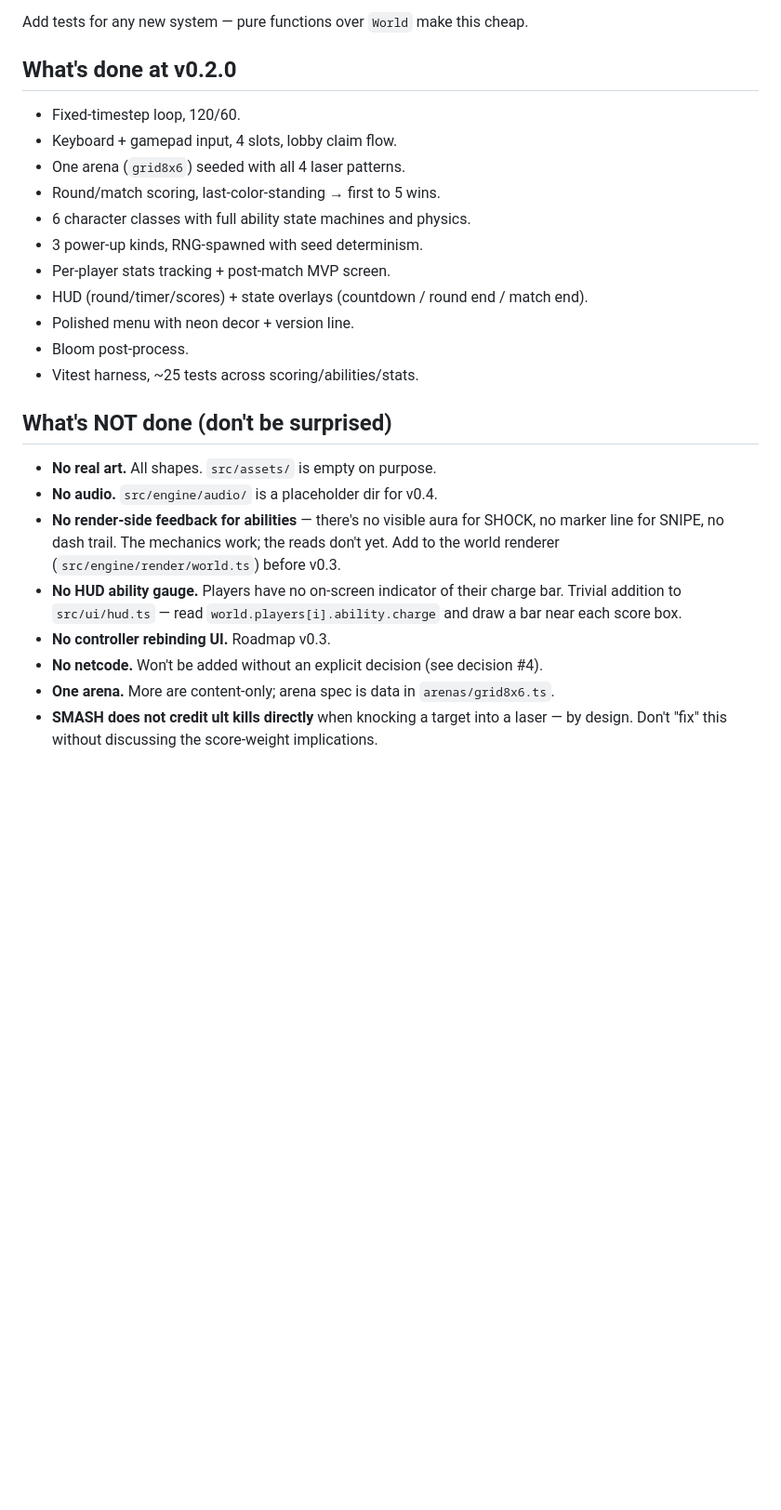
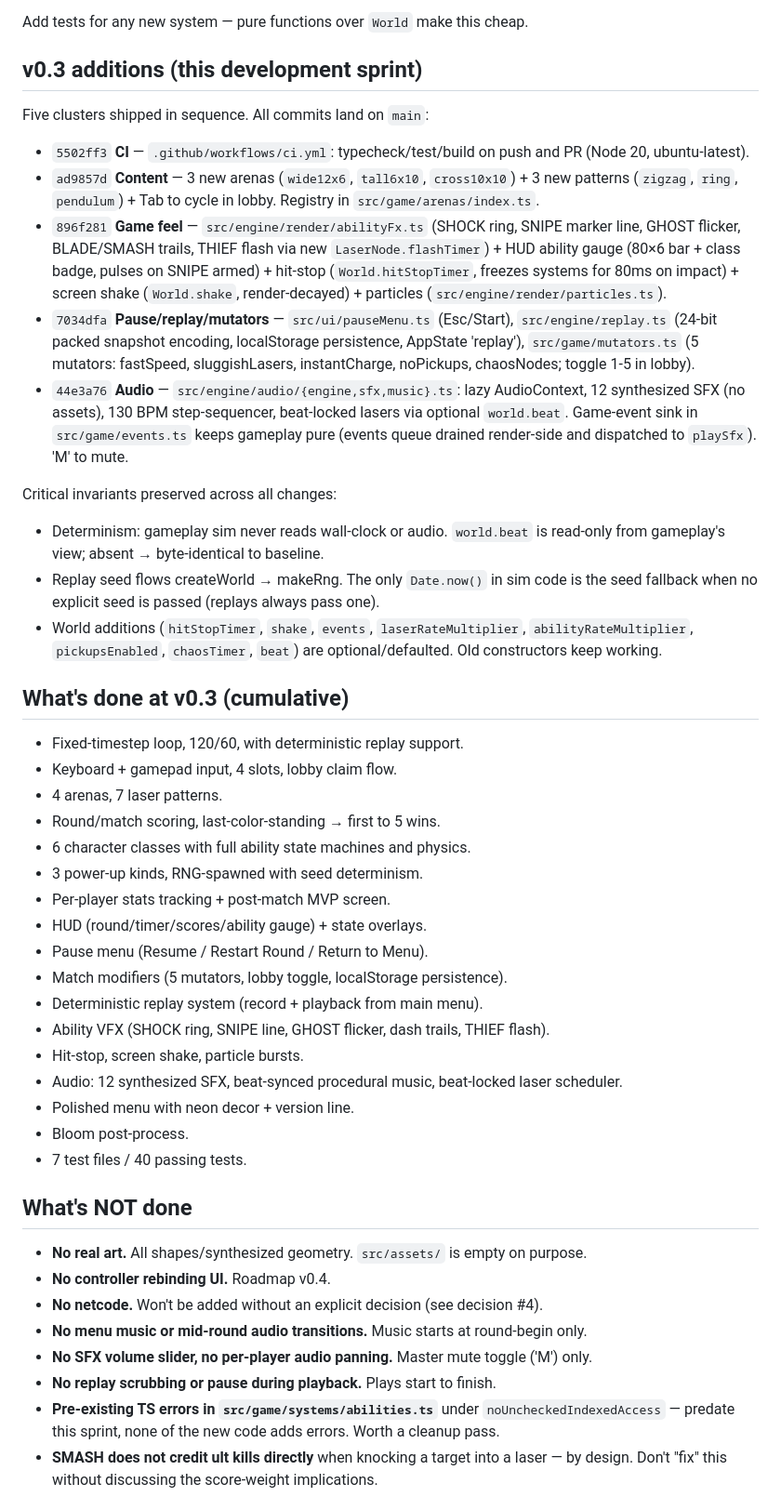
Before and after one commit to my-very-own-alfred/beamfall, a Markdown page: AGENT_CONTEXT.md, the part around the change. Shown at 93% size. GitHub-like rendering; blank space fills up the shorter version.

Commit message:
docs: update AGENT_CONTEXT for v0.3

```diff
--- a/AGENT_CONTEXT.md
+++ b/AGENT_CONTEXT.md
@@ -139,29 +139,49 @@ Vitest harness wired in. `npm run test`. Covers:
 
 Add tests for any new system — pure functions over `World` make this cheap.
 
-## What's done at v0.2.0
+## v0.3 additions (this development sprint)
 
-- Fixed-timestep loop, 120/60.
+Five clusters shipped in sequence. All commits land on `main`:
+- `5502ff3` **CI** — `.github/workflows/ci.yml`: typecheck/test/build on push and PR (Node 20, ubuntu-latest).
+- `ad9857d` **Content** — 3 new arenas (`wide12x6`, `tall6x10`, `cross10x10`) + 3 new patterns (`zigzag`, `ring`, `pendulum`) + Tab to cycle in lobby. Registry in `src/game/arenas/index.ts`.
+- `896f281` **Game feel** — `src/engine/render/abilityFx.ts` (SHOCK ring, SNIPE marker line, GHOST flicker, BLADE/SMASH trails, THIEF flash via new `LaserNode.flashTimer`) + HUD ability gauge (80×6 bar + class badge, pulses on SNIPE armed) + hit-stop (`World.hitStopTimer`, freezes systems for 80ms on impact) + screen shake (`World.shake`, render-decayed) + particles (`src/engine/render/particles.ts`).
+- `7034dfa` **Pause/replay/mutators** — `src/ui/pauseMenu.ts` (Esc/Start), `src/engine/replay.ts` (24-bit packed snapshot encoding, localStorage persistence, AppState 'replay'), `src/game/mutators.ts` (5 mutators: fastSpeed, sluggishLasers, instantCharge, noPickups, chaosNodes; toggle 1-5 in lobby).
+- `44e3a76` **Audio** — `src/engine/audio/{engine,sfx,music}.ts`: lazy AudioContext, 12 synthesized SFX (no assets), 130 BPM step-sequencer, beat-locked lasers via optional `world.beat`. Game-event sink in `src/game/events.ts` keeps gameplay pure (events queue drained render-side and dispatched to `playSfx`). 'M' to mute.
+
+Critical invariants preserved across all changes:
+- Determinism: gameplay sim never reads wall-clock or audio. `world.beat` is read-only from gameplay's view; absent → byte-identical to baseline.
+- Replay seed flows createWorld → makeRng. The only `Date.now()` in sim code is the seed fallback when no explicit seed is passed (replays always pass one).
+- World additions (`hitStopTimer`, `shake`, `events`, `laserRateMultiplier`, `abilityRateMultiplier`, `pickupsEnabled`, `chaosTimer`, `beat`) are optional/defaulted. Old constructors keep working.
+
+## What's done at v0.3 (cumulative)
+
+- Fixed-timestep loop, 120/60, with deterministic replay support.
 - Keyboard + gamepad input, 4 slots, lobby claim flow.
-- One arena (`grid8x6`) seeded with all 4 laser patterns.
+- 4 arenas, 7 laser patterns.
 - Round/match scoring, last-color-standing → first to 5 wins.
 - 6 character classes with full ability state machines and physics.
 - 3 power-up kinds, RNG-spawned with seed determinism.
 - Per-player stats tracking + post-match MVP screen.
-- HUD (round/timer/scores) + state overlays (countdown / round end / match end).
+- HUD (round/timer/scores/ability gauge) + state overlays.
+- Pause menu (Resume / Restart Round / Return to Menu).
+- Match modifiers (5 mutators, lobby toggle, localStorage persistence).
+- Deterministic replay system (record + playback from main menu).
+- Ability VFX (SHOCK ring, SNIPE line, GHOST flicker, dash trails, THIEF flash).
+- Hit-stop, screen shake, particle bursts.
+- Audio: 12 synthesized SFX, beat-synced procedural music, beat-locked laser scheduler.
 - Polished menu with neon decor + version line.
 - Bloom post-process.
-- Vitest harness, ~25 tests across scoring/abilities/stats.
+- 7 test files / 40 passing tests.
 
-## What's NOT done (don't be surprised)
+## What's NOT done
 
-- **No real art.** All shapes. `src/assets/` is empty on purpose.
-- **No audio.** `src/engine/audio/` is a placeholder dir for v0.4.
-- **No render-side feedback for abilities** — there's no visible aura for SHOCK, no marker line for SNIPE, no dash trail. The mechanics work; the reads don't yet. Add to the world renderer (`src/engine/render/world.ts`) before v0.3.
-- **No HUD ability gauge.** Players have no on-screen indicator of their charge bar. Trivial addition to `src/ui/hud.ts` — read `world.players[i].ability.charge` and draw a bar near each score box.
-- **No controller rebinding UI.** Roadmap v0.3.
+- **No real art.** All shapes/synthesized geometry. `src/assets/` is empty on purpose.
+- **No controller rebinding UI.** Roadmap v0.4.
 - **No netcode.** Won't be added without an explicit decision (see decision #4).
-- **One arena.** More are content-only; arena spec is data in `arenas/grid8x6.ts`.
+- **No menu music or mid-round audio transitions.** Music starts at round-begin only.
+- **No SFX volume slider, no per-player audio panning.** Master mute toggle ('M') only.
+- **No replay scrubbing or pause during playback.** Plays start to finish.
+- **Pre-existing TS errors in `src/game/systems/abilities.ts`** under `noUncheckedIndexedAccess` — predate this sprint, none of the new code adds errors. Worth a cleanup pass.
 - **SMASH does not credit ult kills directly** when knocking a target into a laser — by design. Don't "fix" this without discussing the score-weight implications.
 
 ## Conventions
```
